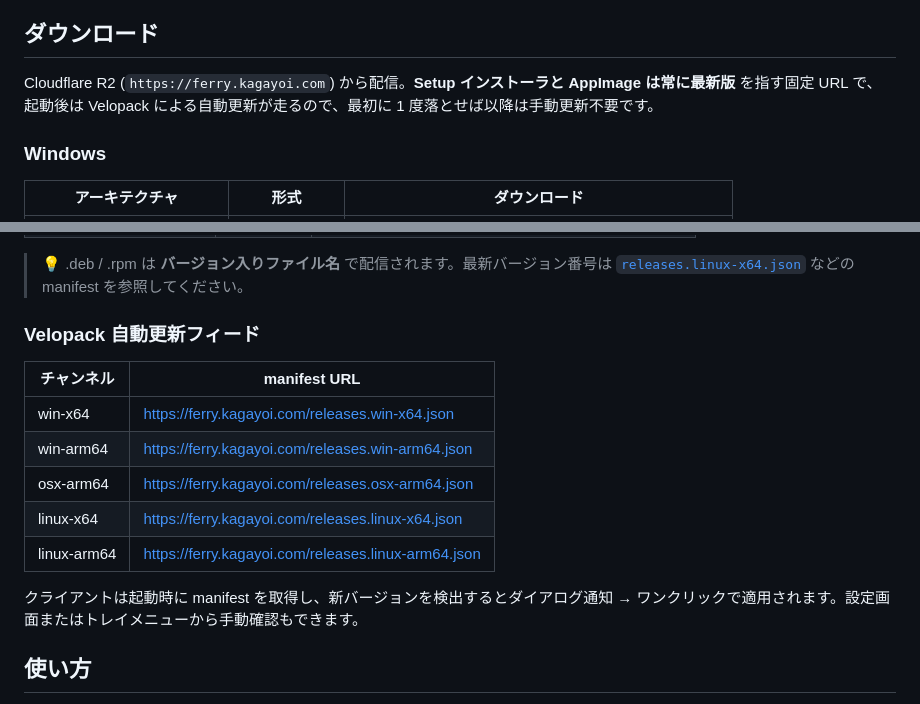
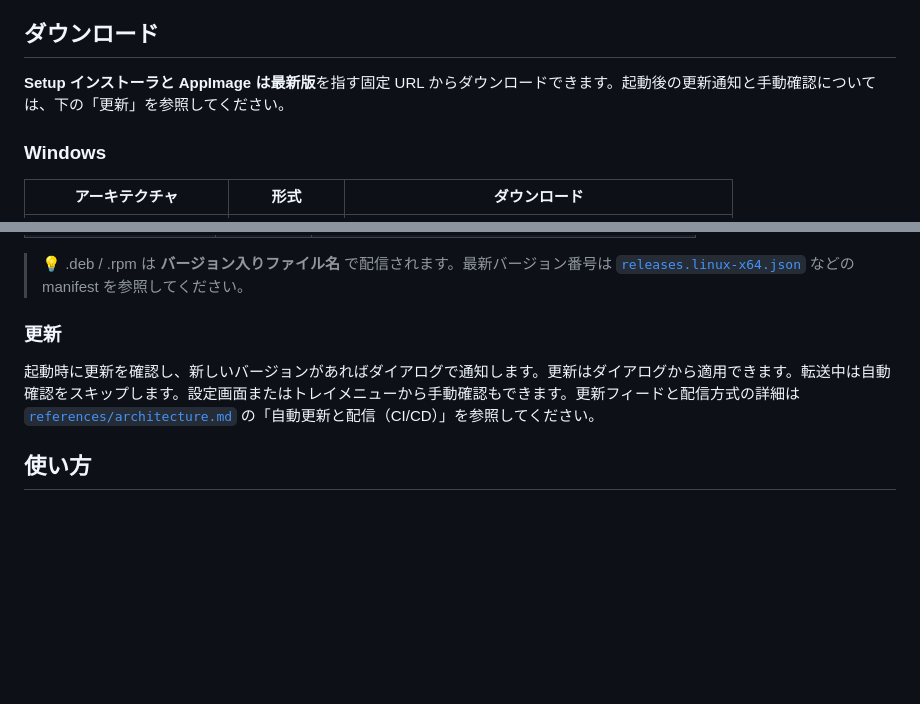
Before and after one commit to 1llum1n4t1s/Ferry, a Markdown page: README.md, 2 parts joined by grey strips. Drawn GitHub-style; blank space fills up the shorter version.

```diff
--- a/README.md
+++ b/README.md
@@ -4,7 +4,7 @@ QR コードまたはワンタイムコードでペアリングし、TCP 直接
 
 ## ダウンロード
 
-Cloudflare R2 (`https://ferry.kagayoi.com`) から配信。**Setup インストーラと AppImage は常に最新版** を指す固定 URL で、起動後は Velopack による自動更新が走るので、最初に 1 度落とせば以降は手動更新不要です。
+**Setup インストーラと AppImage は最新版**を指す固定 URL からダウンロードできます。起動後の更新通知と手動確認については、下の「更新」を参照してください。
 
 ### Windows
 
@@ -34,17 +34,9 @@ Cloudflare R2 (`https://ferry.kagayoi.com`) から配信。**Setup インスト
 
 > 💡 .deb / .rpm は **バージョン入りファイル名** で配信されます。最新バージョン番号は [`releases.linux-x64.json`](https://ferry.kagayoi.com/releases.linux-x64.json) などの manifest を参照してください。
 
-### Velopack 自動更新フィード
+### 更新
 
-| チャンネル | manifest URL |
-|---|---|
-| win-x64 | <https://ferry.kagayoi.com/releases.win-x64.json> |
-| win-arm64 | <https://ferry.kagayoi.com/releases.win-arm64.json> |
-| osx-arm64 | <https://ferry.kagayoi.com/releases.osx-arm64.json> |
-| linux-x64 | <https://ferry.kagayoi.com/releases.linux-x64.json> |
-| linux-arm64 | <https://ferry.kagayoi.com/releases.linux-arm64.json> |
-
-クライアントは起動時に manifest を取得し、新バージョンを検出するとダイアログ通知 → ワンクリックで適用されます。設定画面またはトレイメニューから手動確認もできます。
+起動時に更新を確認し、新しいバージョンがあればダイアログで通知します。更新はダイアログから適用できます。転送中は自動確認をスキップします。設定画面またはトレイメニューから手動確認もできます。更新フィードと配信方式の詳細は [`references/architecture.md`](references/architecture.md) の「自動更新と配信（CI/CD）」を参照してください。
 
 ## 使い方
 
```
Also changed, not shown: AGENTS.md (+17 -17 lines), DESIGN.md (+6 -7 lines).
